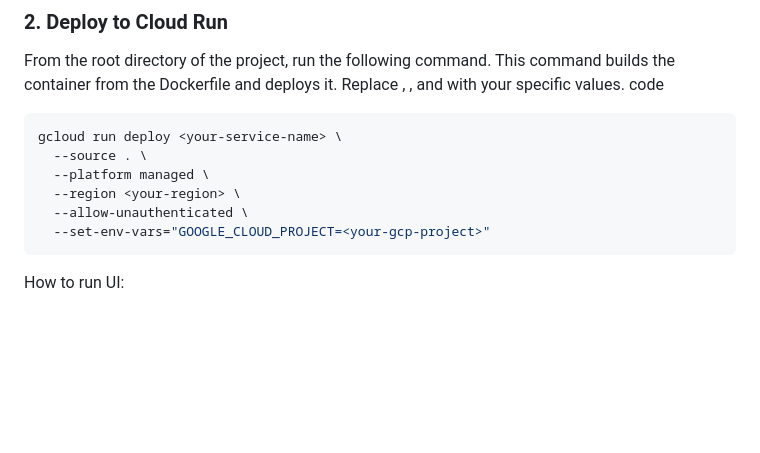
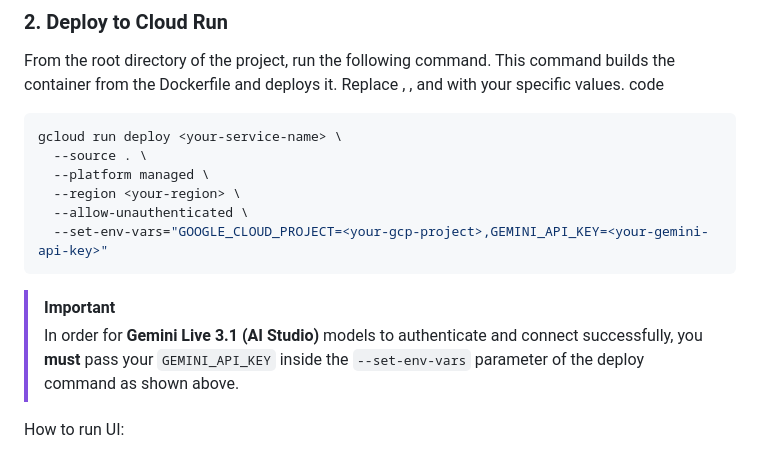
Before and after one commit to manishkjs/gemini_live_pipecat, a Markdown page: README.md, the part around the change. GitHub-like rendering; blank space fills up the shorter version.

Commit message:
Update README with Cloud Run GEMINI_API_KEY deployment instructions

````diff
--- a/README.md
+++ b/README.md
@@ -178,8 +178,11 @@ gcloud run deploy <your-service-name> \
   --platform managed \
   --region <your-region> \
   --allow-unauthenticated \
-  --set-env-vars="GOOGLE_CLOUD_PROJECT=<your-gcp-project>"
+  --set-env-vars="GOOGLE_CLOUD_PROJECT=<your-gcp-project>,GEMINI_API_KEY=<your-gemini-api-key>"
 ```
+
+> [!IMPORTANT]
+> In order for **Gemini Live 3.1 (AI Studio)** models to authenticate and connect successfully, you **must** pass your `GEMINI_API_KEY` inside the `--set-env-vars` parameter of the deploy command as shown above.
 
 How to run UI:
 
````
